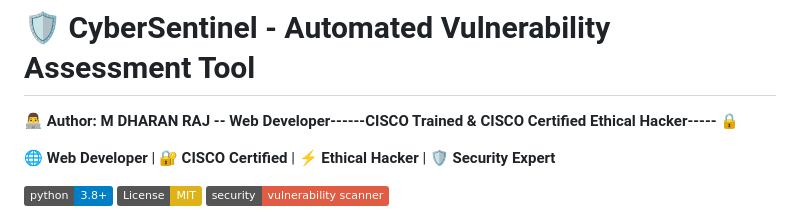
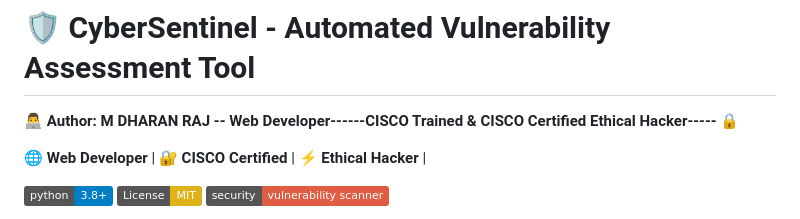
Before and after one commit to DHARANRAJM/CyberSentinel, a Markdown page: README.md, the part around the change. GitHub-like rendering; badges without logos.

```diff
--- a/README.md
+++ b/README.md
@@ -2,7 +2,7 @@
 
 **👨‍💻 Author: M DHARAN RAJ -- Web Developer------CISCO Trained & CISCO Certified Ethical Hacker----- 🔒**
 
-🌐 **Web Developer** | 🔐 **CISCO Certified** | ⚡ **Ethical Hacker** | 🛡️ **Security Expert**
+🌐 **Web Developer** | 🔐 **CISCO Certified** | ⚡ **Ethical Hacker** |
 
 [![Python 3.8+](https://img.shields.io/badge/python-3.8+-blue.svg)](https://www.python.org/downloads/)
 [![License: MIT](https://img.shields.io/badge/License-MIT-yellow.svg)](https://opensource.org/licenses/MIT)
```
